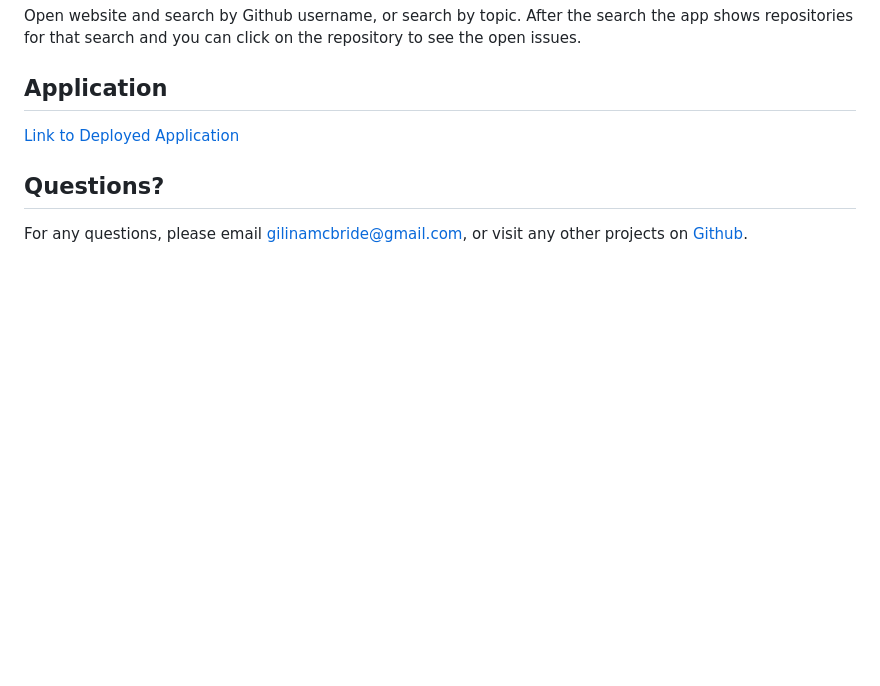
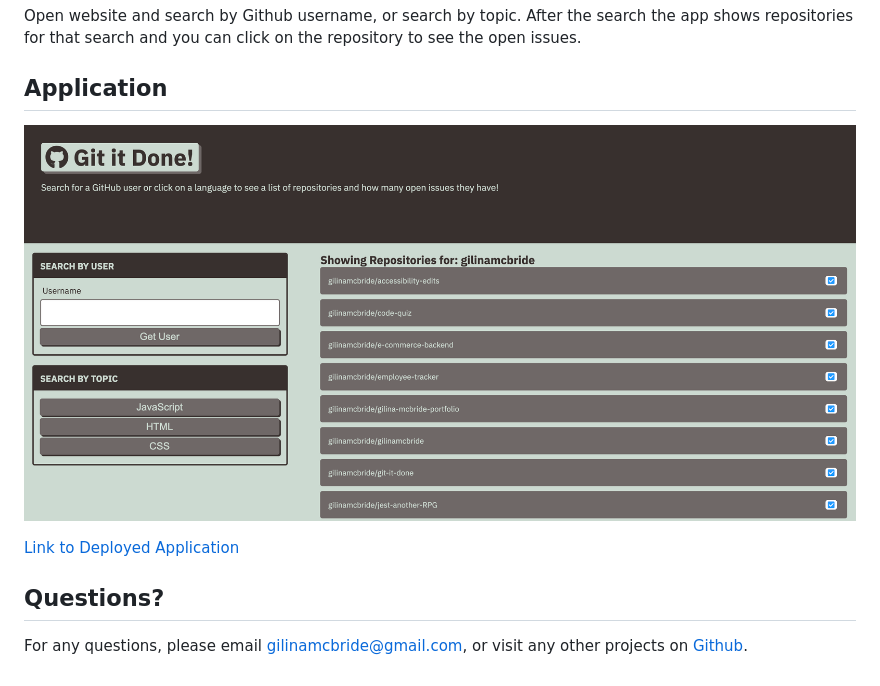
Before and after one commit to gilinamcbride/git-it-done, a Markdown page: README.md, the part around the change. Rendered like a GitHub page; pictures changed too: assets/images/screenshot.png (added); blank space fills up the shorter version.

Commit message:
add screenshot to readme

```diff
--- a/README.md
+++ b/README.md
@@ -17,6 +17,8 @@ Open website and search by Github username, or search by topic. After the search
 
 ## Application
 
+![screenshot](./assets/images/screenshot.png)
+
 [Link to Deployed Application](https://gilinamcbride.github.io/git-it-done/)
 
 ## Questions?
```
